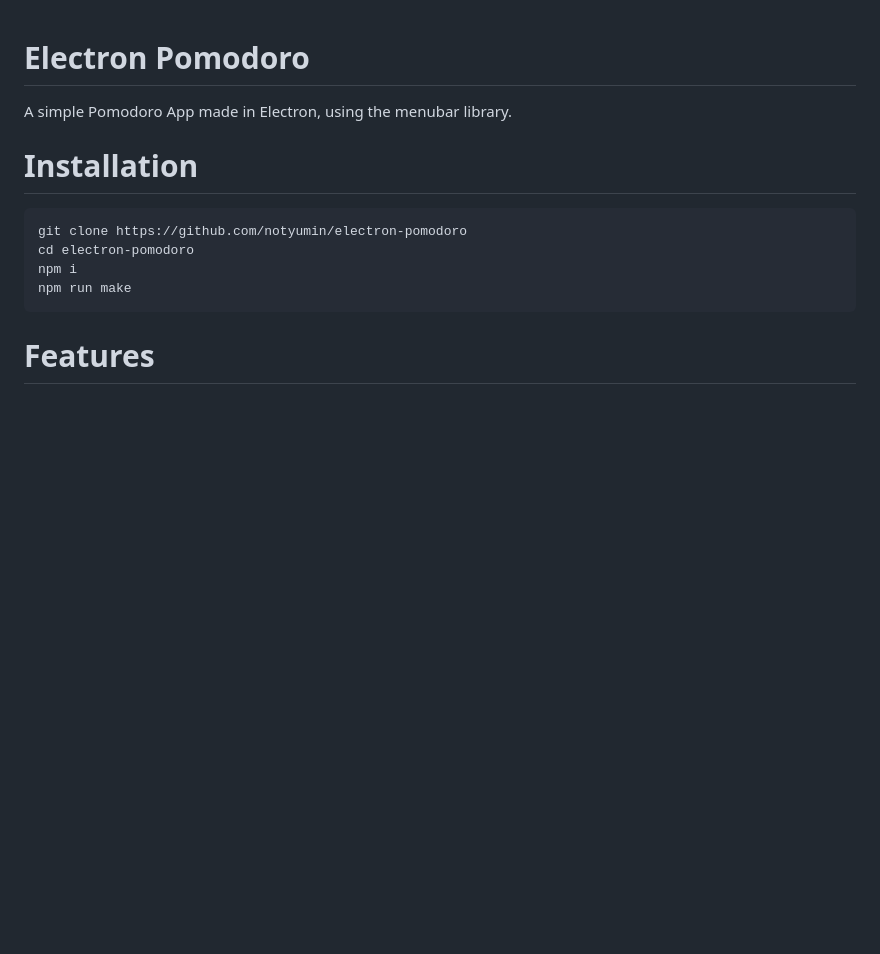
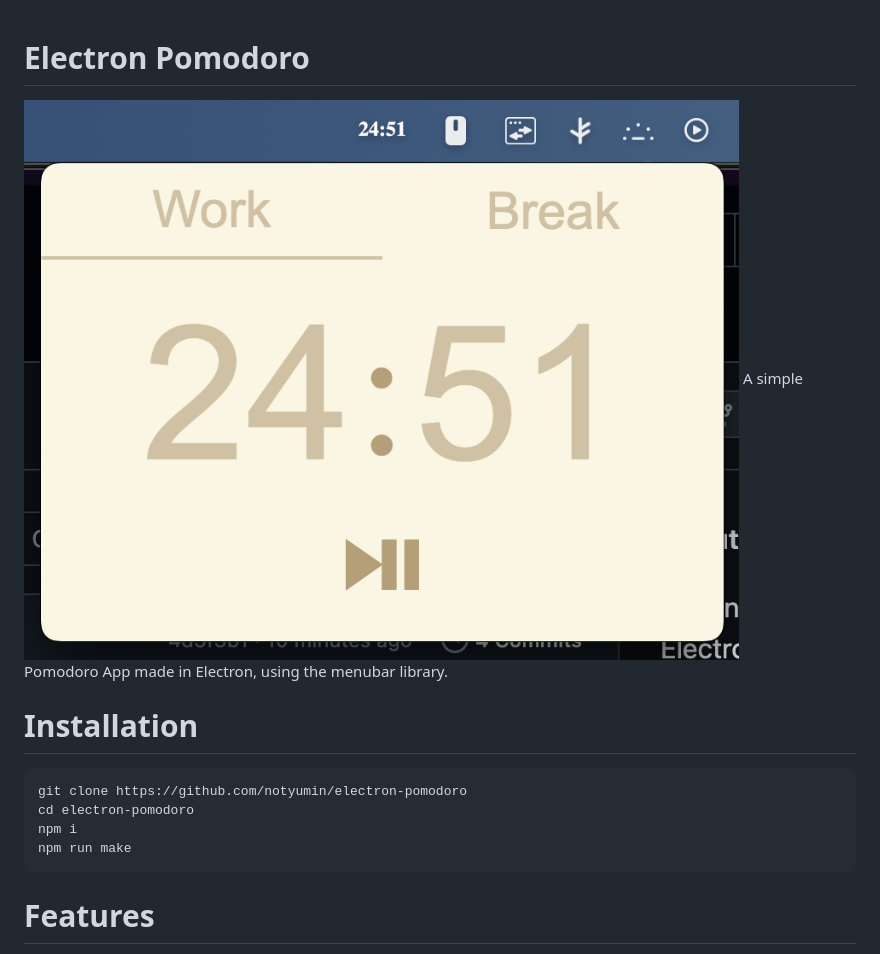
Before and after one commit to notyumin/electron-pomodoro, a Markdown page: README.md, the part around the change. GitHub-like rendering; pictures changed too: menubar_pomodoro.png (added); blank space fills up the shorter version.

Commit message:
Add image to readme

```diff
--- a/README.md
+++ b/README.md
@@ -1,5 +1,6 @@
 # Electron Pomodoro
 
+![Demo Image of Pomodoro Timer](./menubar_pomodoro.png)
 A simple Pomodoro App made in Electron, using the menubar library.
 
 # Installation
```
